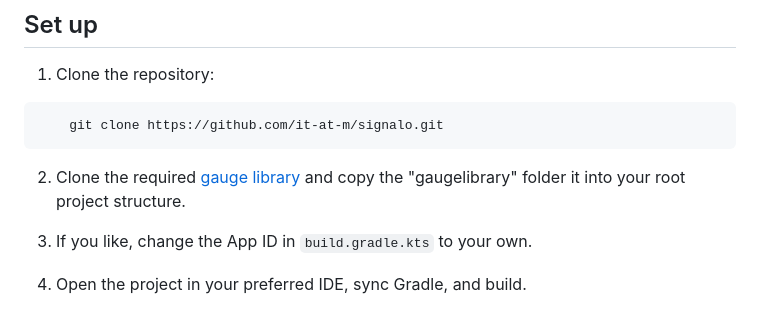
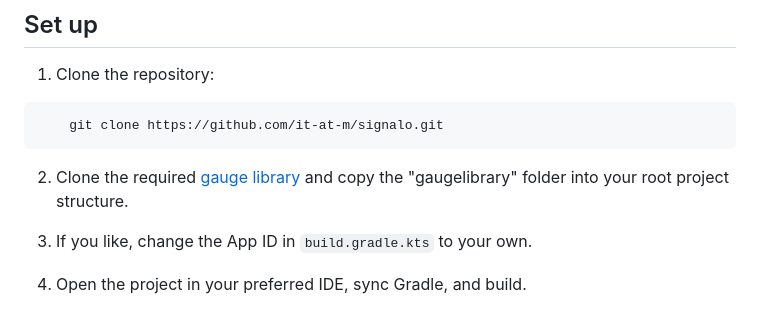
Before and after one commit to it-at-m/signalo, a Markdown page: README.md, the part around the change. GitHub-like rendering.

Commit message:
chore: fix typo

````diff
--- a/README.md
+++ b/README.md
@@ -34,7 +34,7 @@ Native Android development with Kotlin and XML
     git clone https://github.com/it-at-m/signalo.git
 ```
 
-2. Clone the required [gauge library](https://github.com/Magnus987/better-gauge-android/tree/Signalo) and copy the "gaugelibrary" folder it into your root project structure.
+2. Clone the required [gauge library](https://github.com/Magnus987/better-gauge-android/tree/Signalo) and copy the "gaugelibrary" folder into your root project structure.
 
 3. If you like, change the App ID in `build.gradle.kts` to your own.
 
````
